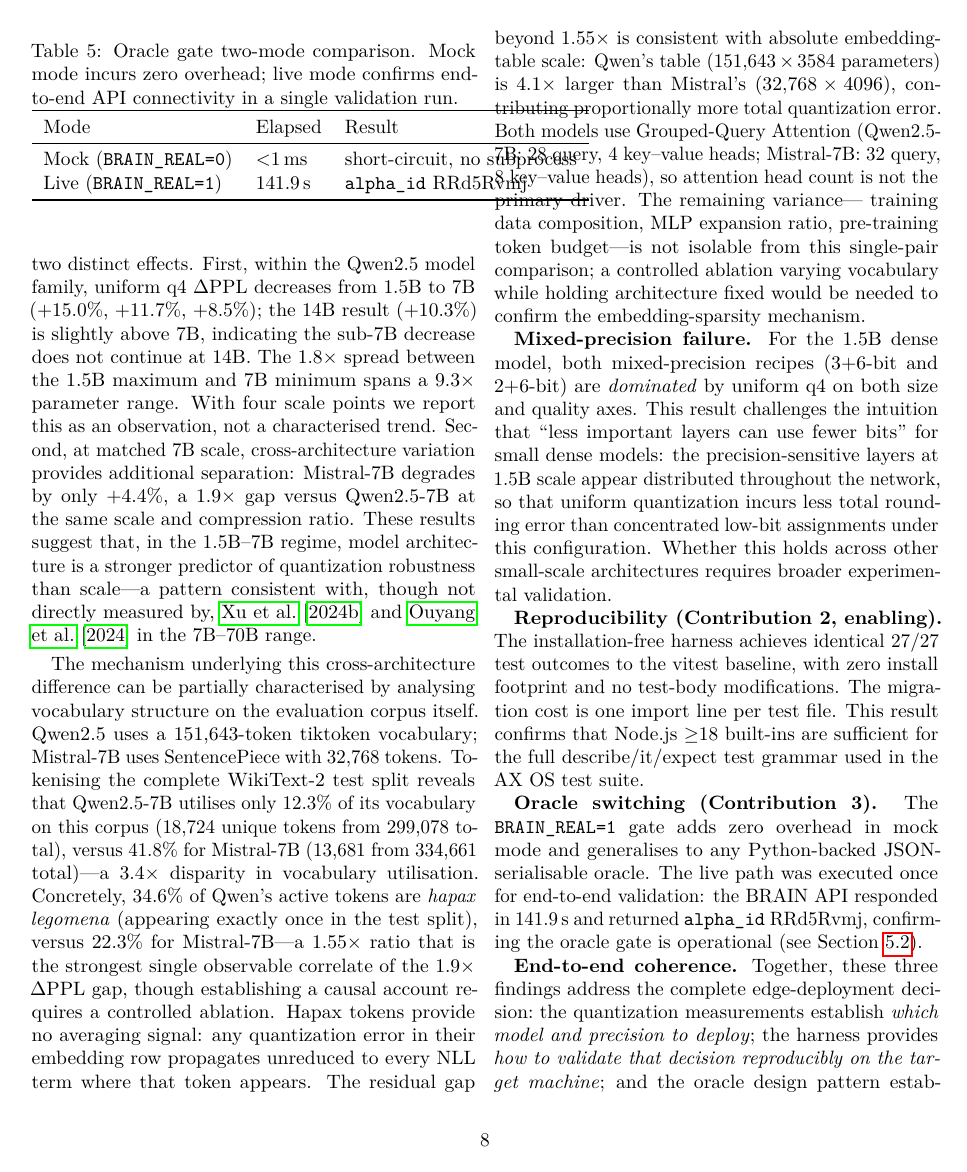
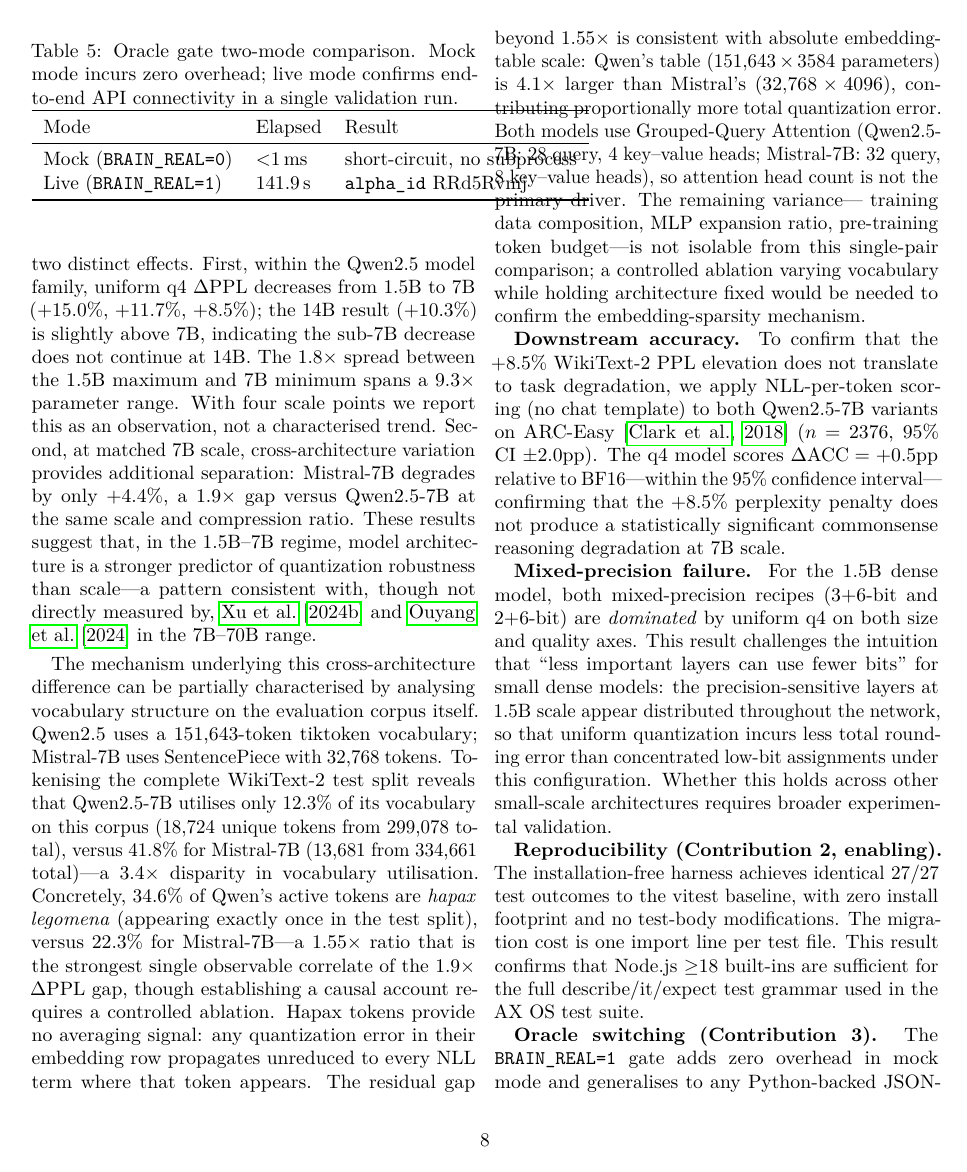
Before and after one commit to popixoxipop-collab/ax-os, a LaTeX paper (ax-os-paper/paper.tex): page 8 of 11. Compiled offline with pdfLaTeX.

Commit message:
feat(ax-os): add ARC-Easy downstream eval
Co-Authored-By: Claude Sonnet 4.6 <noreply@anthropic.com>

```diff
--- a/ax-os-paper/paper.tex
+++ b/ax-os-paper/paper.tex
@@ -613,6 +613,16 @@ budget---is not isolable from this single-pair comparison; a controlled
 ablation varying vocabulary while holding architecture fixed would be needed
 to confirm the embedding-sparsity mechanism.
 
+
+\textbf{Downstream accuracy.}  To confirm that the $+8.5\%$ WikiText-2 PPL elevation does not translate
+to task degradation, we apply NLL-per-token scoring (no chat template)
+to both Qwen2.5-7B variants on ARC-Easy~\citep{clark2018arc}
+($n=2376$, 95\% CI $\pm2.0$pp).  The q4 model scores
+$\Delta\text{ACC}=+0.5$pp relative to BF16---within the
+95\% confidence interval---confirming that the $+8.5\%$ perplexity
+penalty does not produce a statistically significant commonsense
+reasoning degradation at 7B scale.
+
 \textbf{Mixed-precision failure.}  For the 1.5B dense model, both
 mixed-precision recipes (3+6-bit and 2+6-bit) are \emph{dominated} by uniform
 q4 on both size and quality axes.  This result challenges the intuition that
```
Also changed, not shown: ax-os-paper/paper.pdf.
